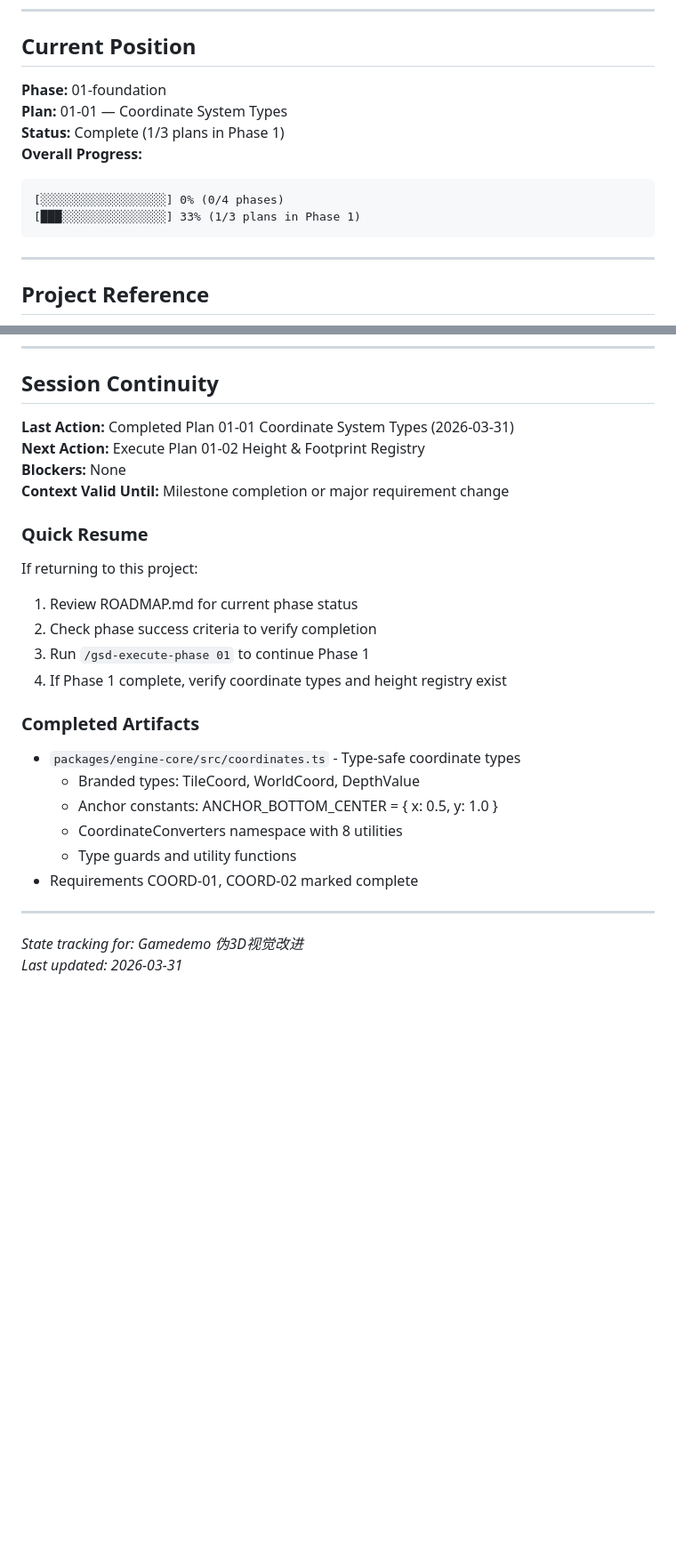
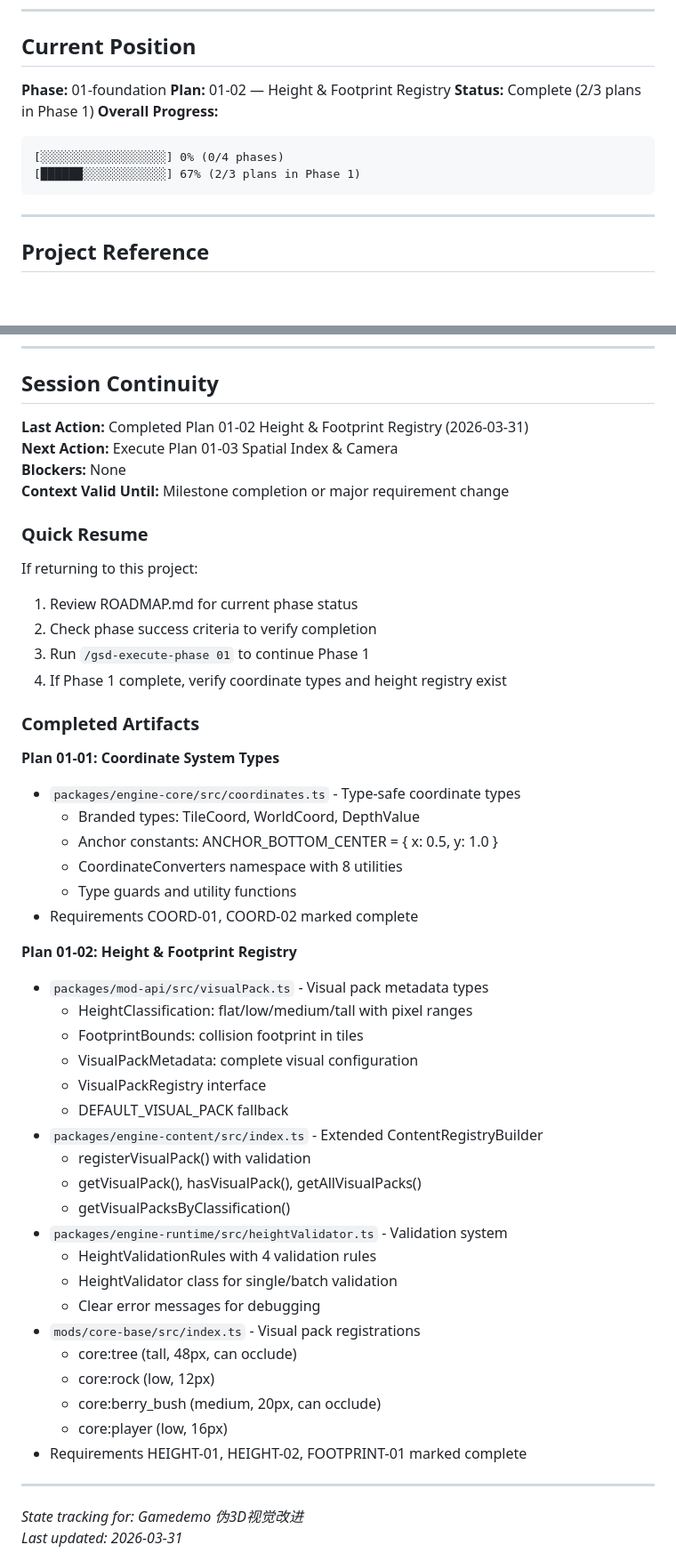
Before and after one commit to EwigMidori/gamedemo, a Markdown page: .planning/STATE.md, 2 parts joined by grey strips. Shown at 89% size. Drawn GitHub-style; blank space fills up the shorter version.

Commit message:
docs(01-foundation-02): complete plan summary and update state
- Create 01-02-SUMMARY.md with execution summary
- Update STATE.md: progress 67% (2/3 plans), new decisions, completed artifacts
- Update ROADMAP.md: mark 01-02 complete, mark HEIGHT-01/02 and FOOTPRINT-01 requirements done

````diff
--- a/.planning/STATE.md
+++ b/.planning/STATE.md
@@ -9,13 +9,13 @@
 ## Current Position
 
 **Phase:** 01-foundation
-**Plan:** 01-01 — Coordinate System Types
-**Status:** Complete (1/3 plans in Phase 1)
+**Plan:** 01-02 — Height & Footprint Registry
+**Status:** Complete (2/3 plans in Phase 1)
 **Overall Progress:**
 
 ```
 [░░░░░░░░░░░░░░░░░░] 0% (0/4 phases)
-[███░░░░░░░░░░░░░░░] 33% (1/3 plans in Phase 1)
+[██████░░░░░░░░░░░░] 67% (2/3 plans in Phase 1)
 ```
 
 ---
@@ -94,8 +97,8 @@ No phases completed yet.
 
 ## Session Continuity
 
-**Last Action:** Completed Plan 01-01 Coordinate System Types (2026-03-31)
-**Next Action:** Execute Plan 01-02 Height & Footprint Registry
+**Last Action:** Completed Plan 01-02 Height & Footprint Registry (2026-03-31)
+**Next Action:** Execute Plan 01-03 Spatial Index & Camera
 **Blockers:** None
 **Context Valid Until:** Milestone completion or major requirement change
 
@@ -109,6 +112,7 @@ If returning to this project:
 
 ### Completed Artifacts
 
+**Plan 01-01: Coordinate System Types**
 - `packages/engine-core/src/coordinates.ts` - Type-safe coordinate types
   - Branded types: TileCoord, WorldCoord, DepthValue
   - Anchor constants: ANCHOR_BOTTOM_CENTER = { x: 0.5, y: 1.0 }
@@ -116,6 +120,28 @@ If returning to this project:
   - Type guards and utility functions
 - Requirements COORD-01, COORD-02 marked complete
 
+**Plan 01-02: Height & Footprint Registry**
+- `packages/mod-api/src/visualPack.ts` - Visual pack metadata types
+  - HeightClassification: flat/low/medium/tall with pixel ranges
+  - FootprintBounds: collision footprint in tiles
+  - VisualPackMetadata: complete visual configuration
+  - VisualPackRegistry interface
+  - DEFAULT_VISUAL_PACK fallback
+- `packages/engine-content/src/index.ts` - Extended ContentRegistryBuilder
+  - registerVisualPack() with validation
+  - getVisualPack(), hasVisualPack(), getAllVisualPacks()
+  - getVisualPacksByClassification()
+- `packages/engine-runtime/src/heightValidator.ts` - Validation system
+  - HeightValidationRules with 4 validation rules
+  - HeightValidator class for single/batch validation
+  - Clear error messages for debugging
+- `mods/core-base/src/index.ts` - Visual pack registrations
+  - core:tree (tall, 48px, can occlude)
+  - core:rock (low, 12px)
+  - core:berry_bush (medium, 20px, can occlude)
+  - core:player (low, 16px)
+- Requirements HEIGHT-01, HEIGHT-02, FOOTPRINT-01 marked complete
+
 ---
 
 *State tracking for: Gamedemo 伪3D视觉改进*
````
Also changed, not shown: other parts of .planning/STATE.md (+4 -1 lines), .planning/ROADMAP.md (+3 -3 lines), 1 other file.
